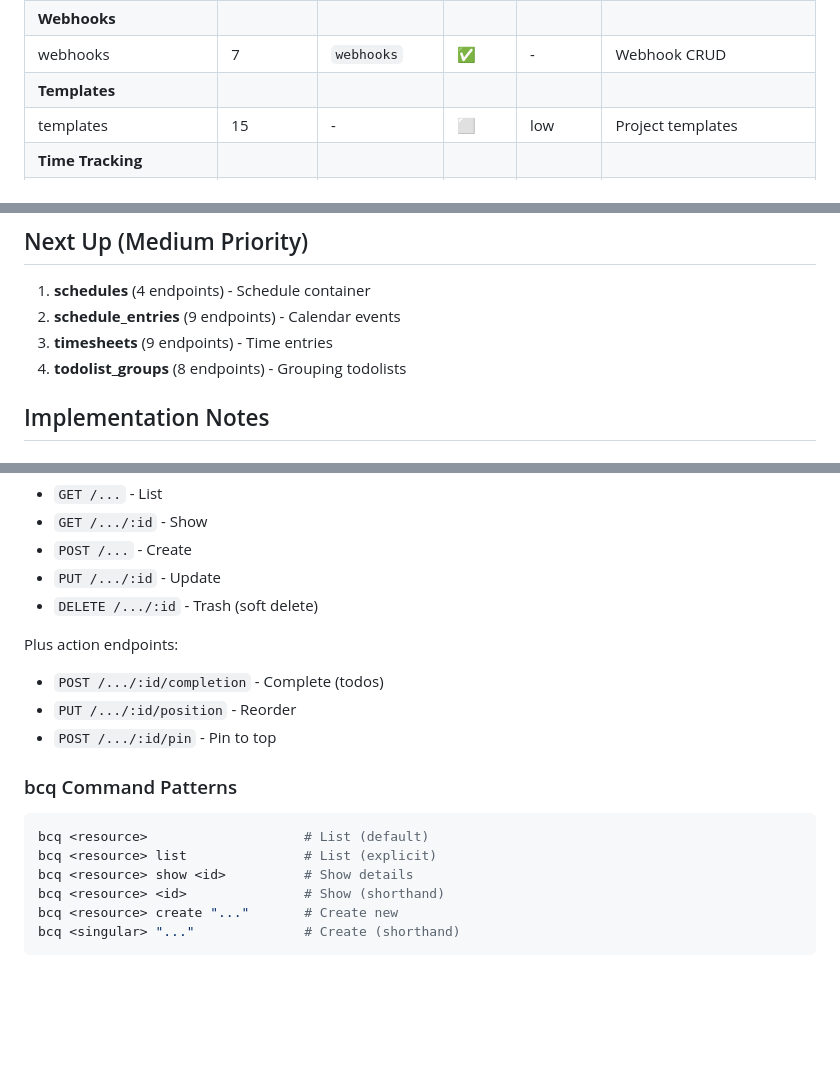
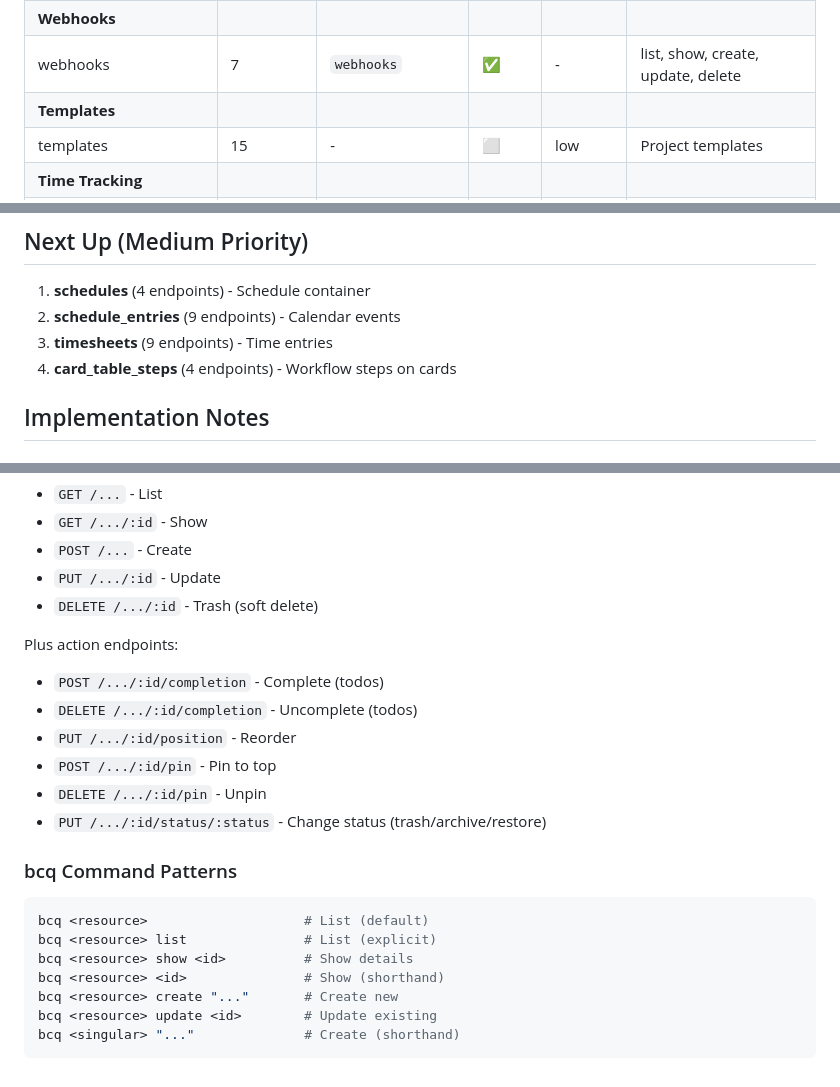
Before and after one commit to basecamp/basecamp-cli, a Markdown page: COVERAGE.md, 3 parts joined by grey strips. Drawn GitHub-style; blank space fills up the shorter version.

````diff
--- a/COVERAGE.md
+++ b/COVERAGE.md
@@ -50,5 +50,5 @@ Coverage of Basecamp 3 API endpoints. Source: [bc3-api/sections](https://github.
 | **Webhooks** |
-| webhooks | 7 | `webhooks` | ✅ | - | Webhook CRUD |
+| webhooks | 7 | `webhooks` | ✅ | - | list, show, create, update, delete |
 | **Templates** |
 | templates | 15 | - | ⬜ | low | Project templates |
 | **Time Tracking** |
@@ -87,7 +87,7 @@ Coverage of Basecamp 3 API endpoints. Source: [bc3-api/sections](https://github.
 1. **schedules** (4 endpoints) - Schedule container
 2. **schedule_entries** (9 endpoints) - Calendar events
 3. **timesheets** (9 endpoints) - Time entries
-4. **todolist_groups** (8 endpoints) - Grouping todolists
+4. **card_table_steps** (4 endpoints) - Workflow steps on cards
 
 ## Implementation Notes
 
@@ -102,8 +102,11 @@ Each resource typically supports:
 
 Plus action endpoints:
 - `POST /.../:id/completion` - Complete (todos)
+- `DELETE /.../:id/completion` - Uncomplete (todos)
 - `PUT /.../:id/position` - Reorder
 - `POST /.../:id/pin` - Pin to top
+- `DELETE /.../:id/pin` - Unpin
+- `PUT /.../:id/status/:status` - Change status (trash/archive/restore)
 
 ### bcq Command Patterns
 
@@ -113,5 +116,6 @@ bcq <resource> list               # List (explicit)
 bcq <resource> show <id>          # Show details
 bcq <resource> <id>               # Show (shorthand)
 bcq <resource> create "..."       # Create new
+bcq <resource> update <id>        # Update existing
 bcq <singular> "..."              # Create (shorthand)
 ```
````
Also changed, not shown: other parts of COVERAGE.md (+18 -18 lines).
